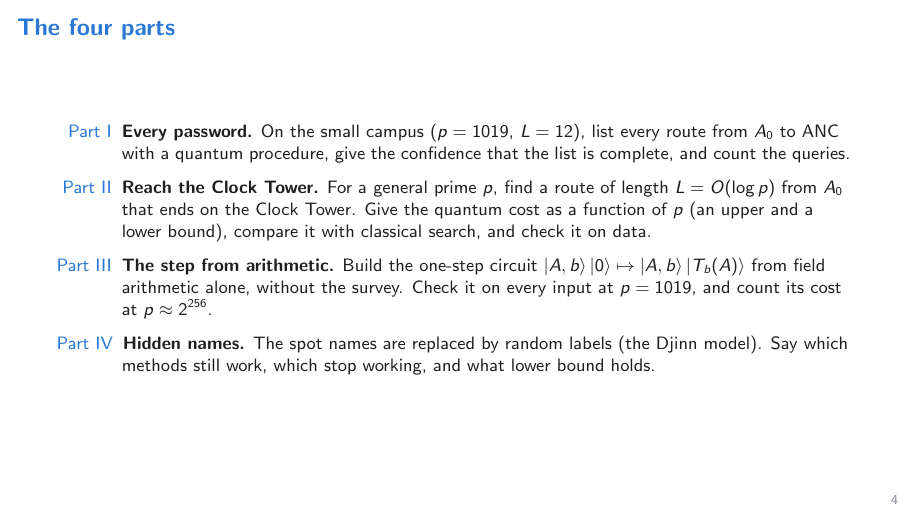
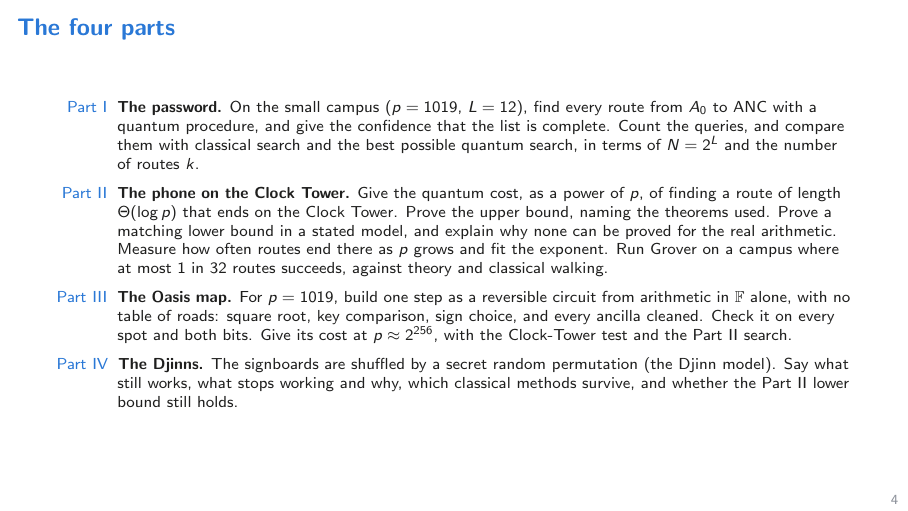
Before and after one commit to atharva7-g/qff, LaTeX slides (slides/slides.tex): page 4 of 31. Compiled offline with pdfLaTeX.

Commit message:
Match the four-parts slide to the problem statement
Use the official part titles and list what PROBLEM.md asks for in each part.

```diff
--- a/slides/slides.tex
+++ b/slides/slides.tex
@@ -114,12 +114,12 @@
 
 % =========================================================================
 \begin{frame}{The four parts}
-\small
-\begin{description}[Part III]\setlength{\itemsep}{4pt}
-\item[Part I] \textbf{Every password.} On the small campus ($p=1019$, $L=12$), list every route from $A_0$ to ANC with a quantum procedure, give the confidence that the list is complete, and count the queries.
-\item[Part II] \textbf{Reach the Clock Tower.} For a general prime $p$, find a route of length $L=O(\log p)$ from $A_0$ that ends on the Clock Tower. Give the quantum cost as a function of $p$ (an upper and a lower bound), compare it with classical search, and check it on data.
-\item[Part III] \textbf{The step from arithmetic.} Build the one-step circuit $\ket{A,b}\ket0\mapsto\ket{A,b}\ket{T_b(A)}$ from field arithmetic alone, without the survey. Check it on every input at $p=1019$, and count its cost at $p\approx2^{256}$.
-\item[Part IV] \textbf{Hidden names.} The spot names are replaced by random labels (the Djinn model). Say which methods still work, which stop working, and what lower bound holds.
+\footnotesize
+\begin{description}[Part III]\setlength{\itemsep}{3pt}
+\item[Part I] \textbf{The password.} On the small campus ($p=1019$, $L=12$), find every route from $A_0$ to ANC with a quantum procedure, and give the confidence that the list is complete. Count the queries, and compare them with classical search and the best possible quantum search, in terms of $N=2^L$ and the number of routes $k$.
+\item[Part II] \textbf{The phone on the Clock Tower.} Give the quantum cost, as a power of $p$, of finding a route of length $\Theta(\log p)$ that ends on the Clock Tower. Prove the upper bound, naming the theorems used. Prove a matching lower bound in a stated model, and explain why none can be proved for the real arithmetic. Measure how often routes end there as $p$ grows and fit the exponent. Run Grover on a campus where at most 1 in 32 routes succeeds, against theory and classical walking.
+\item[Part III] \textbf{The Oasis map.} For $p=1019$, build one step as a reversible circuit from arithmetic in $\mathbb F$ alone, with no table of roads: square root, key comparison, sign choice, and every ancilla cleaned. Check it on every spot and both bits. Give its cost at $p\approx2^{256}$, with the Clock-Tower test and the Part II search.
+\item[Part IV] \textbf{The Djinns.} The signboards are shuffled by a secret random permutation (the Djinn model). Say what still works, what stops working and why, which classical methods survive, and whether the Part II lower bound still holds.
 \end{description}
 \end{frame}
 
```
Also changed, not shown: slides/slides.pdf.
